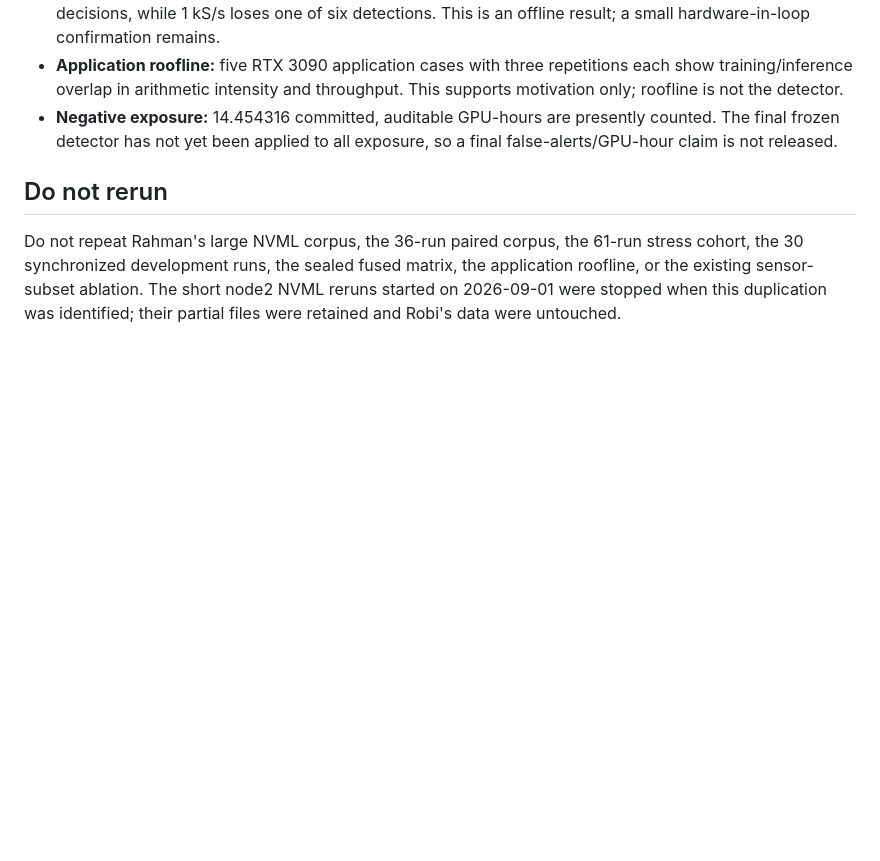
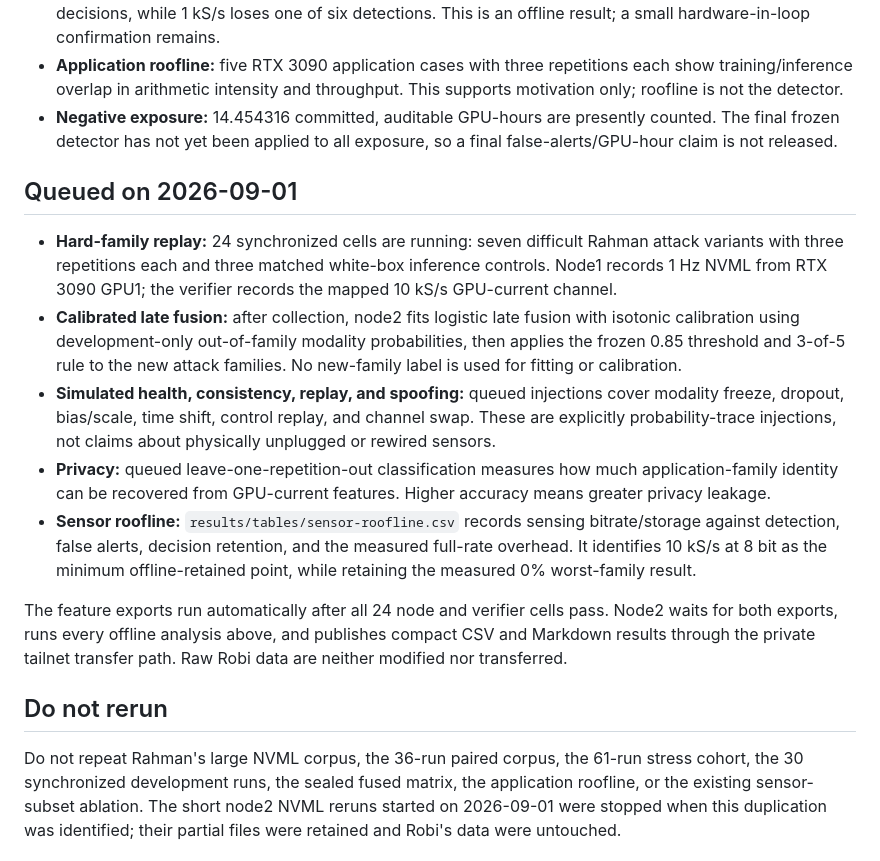
Before and after one commit to Tajdari-S/sensorguard, a Markdown page: remaining_tests/README.md, the part around the change. Rendered like a GitHub page; blank space fills up the shorter version.

Commit message:
Document queued post-collection analyses

```diff
--- a/remaining_tests/README.md
+++ b/remaining_tests/README.md
@@ -81,6 +81,33 @@ for physical-integrity/tamper monitoring, not workload classification.
   counted. The final frozen detector has not yet been applied to all exposure,
   so a final false-alerts/GPU-hour claim is not released.
 
+## Queued on 2026-09-01
+
+- **Hard-family replay:** 24 synchronized cells are running: seven difficult
+  Rahman attack variants with three repetitions each and three matched
+  white-box inference controls. Node1 records 1 Hz NVML from RTX 3090 GPU1;
+  the verifier records the mapped 10 kS/s GPU-current channel.
+- **Calibrated late fusion:** after collection, node2 fits logistic late fusion
+  with isotonic calibration using development-only out-of-family modality
+  probabilities, then applies the frozen 0.85 threshold and 3-of-5 rule to the
+  new attack families. No new-family label is used for fitting or calibration.
+- **Simulated health, consistency, replay, and spoofing:** queued injections
+  cover modality freeze, dropout, bias/scale, time shift, control replay, and
+  channel swap. These are explicitly probability-trace injections, not claims
+  about physically unplugged or rewired sensors.
+- **Privacy:** queued leave-one-repetition-out classification measures how much
+  application-family identity can be recovered from GPU-current features.
+  Higher accuracy means greater privacy leakage.
+- **Sensor roofline:** `results/tables/sensor-roofline.csv` records sensing
+  bitrate/storage against detection, false alerts, decision retention, and the
+  measured full-rate overhead. It identifies 10 kS/s at 8 bit as the minimum
+  offline-retained point, while retaining the measured 0% worst-family result.
+
+The feature exports run automatically after all 24 node and verifier cells
+pass. Node2 waits for both exports, runs every offline analysis above, and
+publishes compact CSV and Markdown results through the private tailnet transfer
+path. Raw Robi data are neither modified nor transferred.
+
 ## Do not rerun
 
 Do not repeat Rahman's large NVML corpus, the 36-run paired corpus, the 61-run
```
